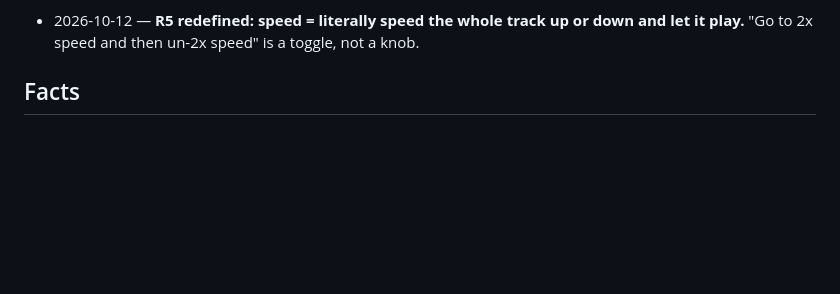
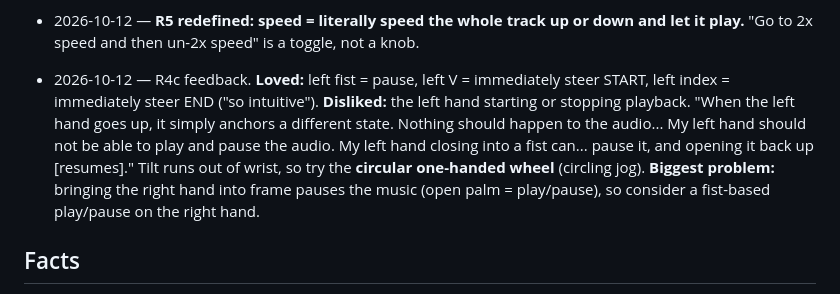
Before and after one commit to RockyShaikh/dance, a Markdown page: AGENTS.md, the part around the change. Rendered like a GitHub page; blank space fills up the shorter version.

Commit message:
Record R4c feedback
Co-Authored-By: Claude Opus 5.5 <noreply@anthropic.com>
Claude-Session: https://claude.ai/code/session_017AmJCesEY7mQ8v3aCec2Dm

```diff
--- a/AGENTS.md
+++ b/AGENTS.md
@@ -47,6 +47,7 @@ A hands-free tool for learning choreography: dancers control the music they prac
 - 2026-10-12 — Knob grab: **two-hand steering wheel is the default** (left hand held up, right hand steers): "more consistent". Claw slips sometimes ("always going to be a problem"), but it felt snappier; revisit later. Problem to fix: steering lags after you stop rotating, especially while audio plays and skips.
 - 2026-10-12 — **The left hand's shape picks the steering mode** (user): left **open palm** = steer the playhead while playing (it plays on from wherever you stop); left **fist** = pause and steer the playhead while paused (it stops exactly there). Switching palm ↔ fist mid-grab toggles play/pause without letting go. Left **peace sign** = steer loop START; left **index** = steer loop END ("good").
 - 2026-10-12 — **R5 redefined: speed = literally speed the whole track up or down and let it play.** "Go to 2x speed and then un-2x speed" is a toggle, not a knob.
+- 2026-10-12 — R4c feedback. **Loved:** left fist = pause, left V = immediately steer START, left index = immediately steer END ("so intuitive"). **Disliked:** the left hand starting or stopping playback. "When the left hand goes up, it simply anchors a different state. Nothing should happen to the audio... My left hand should not be able to play and pause the audio. My left hand closing into a fist can... pause it, and opening it back up [resumes]." Tilt runs out of wrist, so try the **circular one-handed wheel** (circling jog). **Biggest problem:** bringing the right hand into frame pauses the music (open palm = play/pause), so consider a fist-based play/pause on the right hand.
 
 ## Facts
 <!-- Durable, verified facts agents need: env vars, external services, gotchas. -->
```
